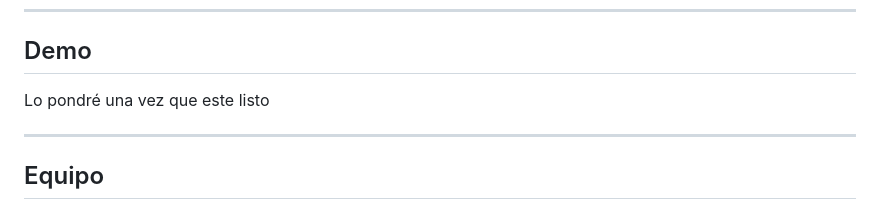
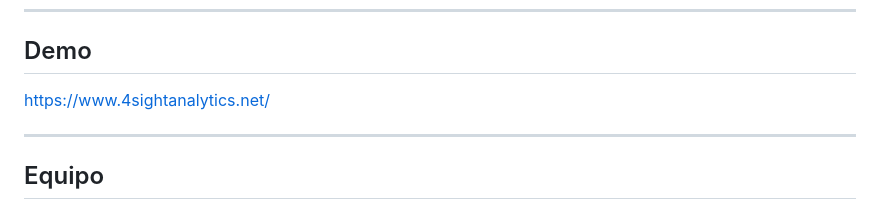
Before and after one commit to ThMRudolf/2026_IDW_Proyecto, a Markdown page: README.md, the part around the change. Drawn GitHub-style.

```diff
--- a/README.md
+++ b/README.md
@@ -98,7 +98,7 @@ python main.py
 
 ## Demo
 
-Lo pondré una vez que este listo
+https://www.4sightanalytics.net/
 
 ---
 
```
